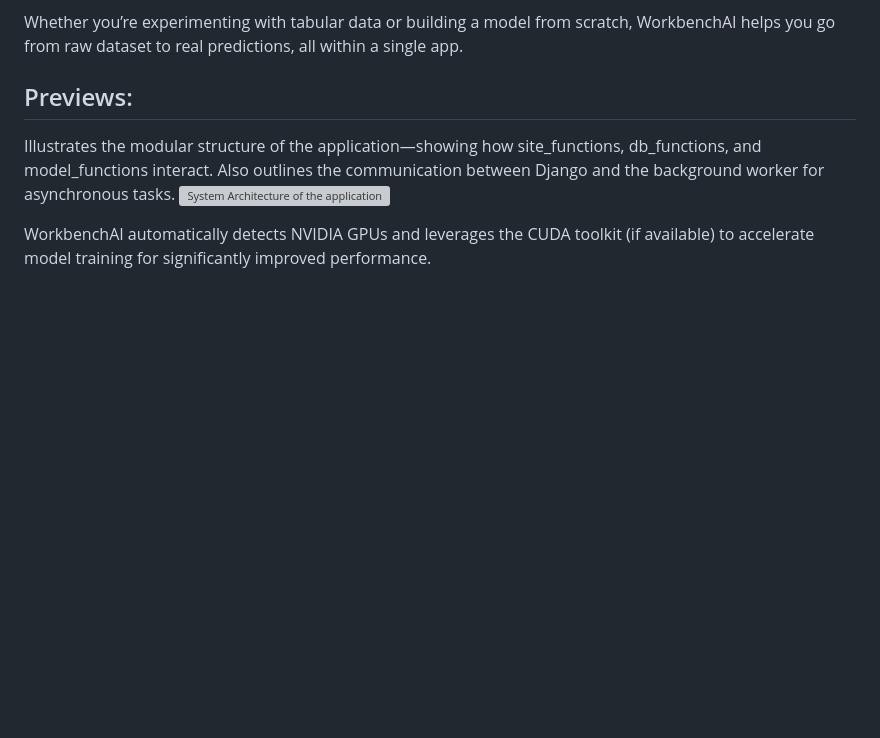
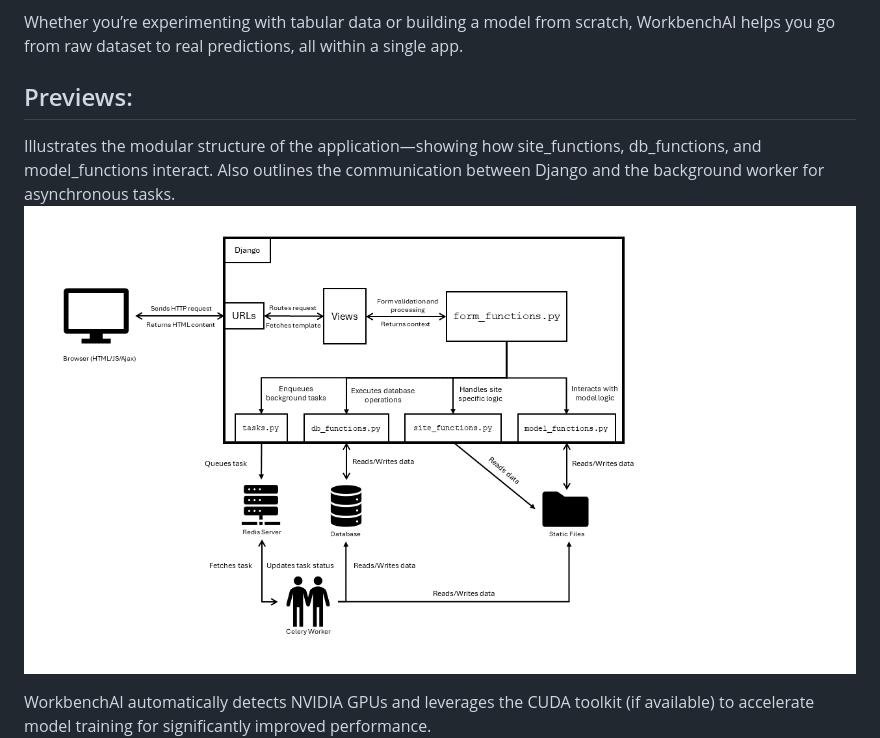
Before and after one commit to theo-jenkins/WorkbenchAI, a Markdown page: README.md, the part around the change. Rendered like a GitHub page; blank space fills up the shorter version; grey boxes are pictures that could not be loaded.

```diff
--- a/README.md
+++ b/README.md
@@ -7,7 +7,7 @@ Whether you’re experimenting with tabular data or building a model from scratc
 ## Previews:
 
 Illustrates the modular structure of the application—showing how site_functions, db_functions, and model_functions interact. Also outlines the communication between Django and the background worker for asynchronous tasks.
-![System Architecture of the application](images/system_arch_workbench.png)
+![System Architecture of the application](images/system_arch_workbenchai.png)
 
 WorkbenchAI automatically detects NVIDIA GPUs and leverages the CUDA toolkit (if available) to accelerate model training for significantly improved performance.
 ![GPU detection](images/gpu_detection_workbench.png)
```
